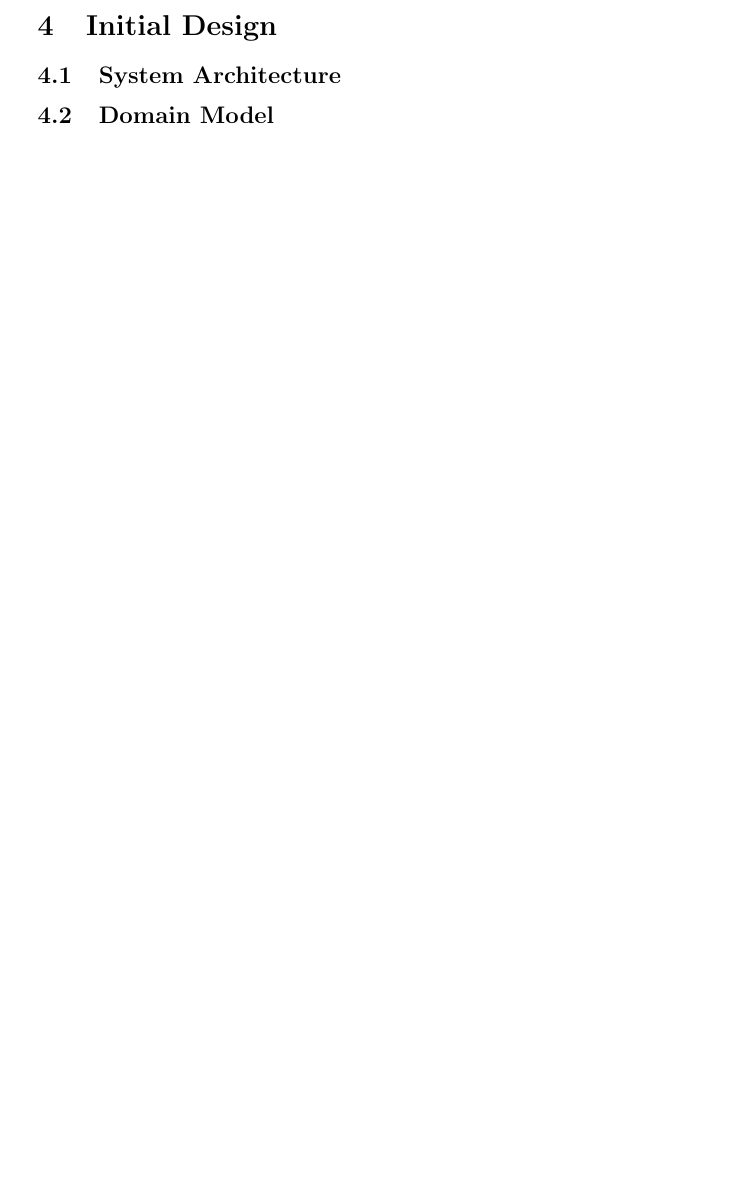
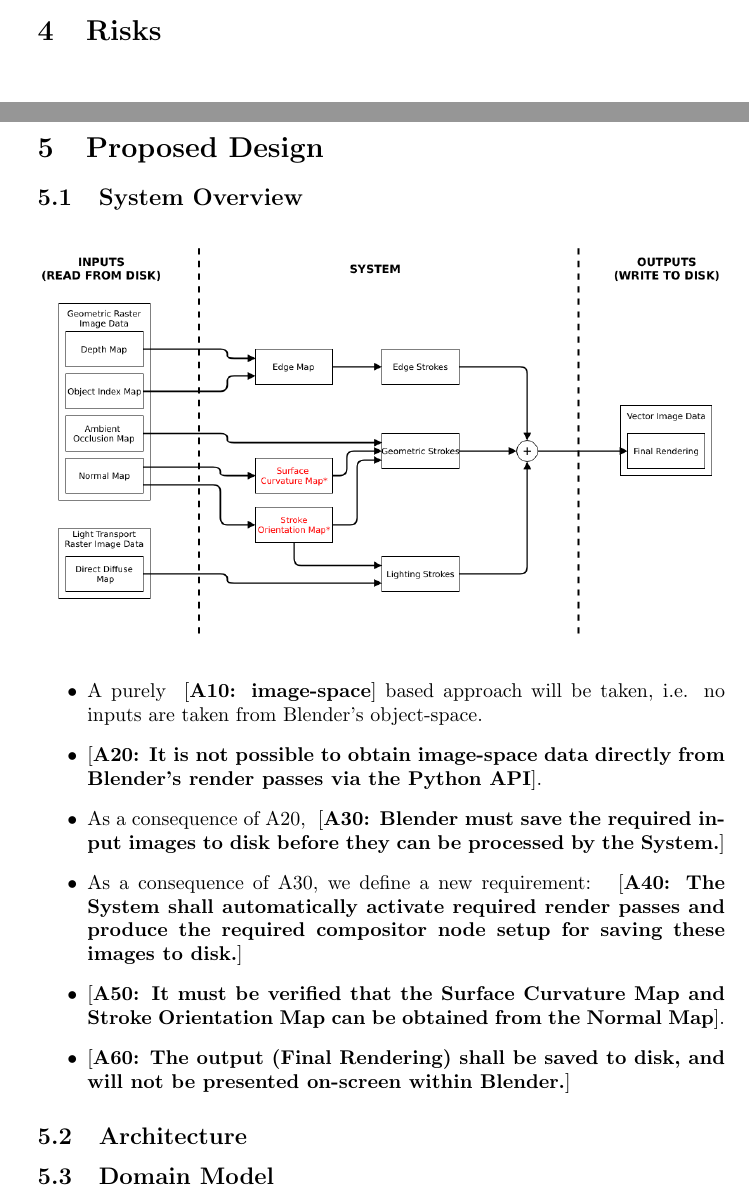
Before and after one commit to cjbel/blender-hand-drawn-npr, a LaTeX document (requirements/specification.tex): part of page 6 of 8 before the commit and two parts of pages 6 and 7 of 9 after it, the two joined at a grey line, cut at the place of the change. Compiled offline with pdfLaTeX.

Commit message:
WIP on spec.

```diff
--- a/requirements/specification.tex
+++ b/requirements/specification.tex
@@ -7,6 +7,15 @@
 \newcommand{\creq}[1]{
     [\textbf{C\arabic{cReqNum}: #1}]%
     \addtocounter{cReqNum}{10}%
+}
+
+\newcommand{\creqman}[2]{
+    [\textbf{C#1: #2}]
+}
+
+\newcommand{\areq}[1]{
+    [\textbf{A\arabic{aReqNum}: #1}]%
+    \addtocounter{aReqNum}{10}%
 }
 
 \newcommand{\Qq}[1]{#1}
@@ -143,11 +154,33 @@ Traditional artists developed techniques to \creq{reveal shading} and surface fe
 \Qitem{\Qq{Ref C270, selection of faces or edges will either be via the existing selection tools available in the Blender wireframe view, or by ``painting'' areas using the Blender Grease Pencil. If one particular method is more desirable, or if another method is required, please state it here.} \Qlines{4}}
 \Qitem{\Qq{If there are other functional requirements not captured by the sections above, please state them here.} \Qlines{10}}
 
+\section{Risks}
+
+% \Qitem{\Qq{Ref C265, all rendering features are to be developed by taking an image-space processing approach. This requires the System to have access to appropriate render passes (e.g. direct diffuse, ambient occlusion, depth images). From investigation, it is not possible to access this internal render pass data directly via Blender's Python API. As such, these images must be first saved to disk, and then loaded by the System.}}
 
 \newpage
-\section{Initial Design}
+\section{Proposed Design}
 
-\subsection{System Architecture}
+\subsection{System Overview}
+\newcounter{aReqNum}
+\setcounter{aReqNum}{10}
+
+\begin{figure}[h]
+\includegraphics[width=\textwidth]{flow}
+\centering
+\end{figure}
+
+\begin{itemize}
+\item A purely \areq{image-space} based approach will be taken, i.e. no inputs are taken from Blender's object-space.
+\item \areq{It is not possible to obtain image-space data directly from Blender's render passes via the Python API}.
+\item As a consequence of A20, \areq{Blender must save the required input images to disk before they can be processed by the System.}
+\item As a consequence of A30, we define a new requirement: \areq{The System shall automatically activate required render passes and produce the required compositor node setup for saving these images to disk.}
+\item \areq{It must be verified that the Surface Curvature Map and Stroke Orientation Map can be obtained from the Normal Map}.
+\item \areq{The output (Final Rendering) shall be saved to disk, and will not be presented on-screen within Blender.}
+\end{itemize}
+
+
+\subsection{Architecture}
 
 \subsection{Domain Model}
 
```
Also changed, not shown: requirements/coverage_matrix.png (added), requirements/flow.png (added), requirements/specification.tex (4 more changed lines), 6 other files.
